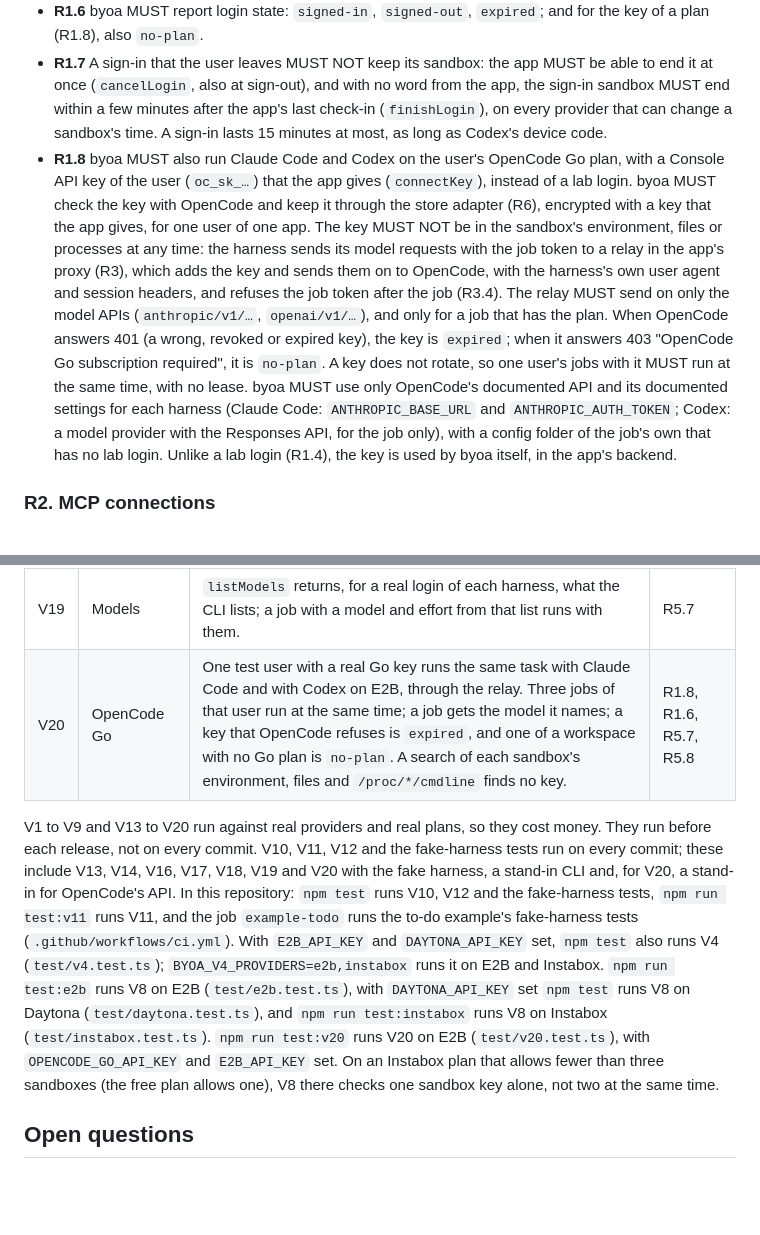
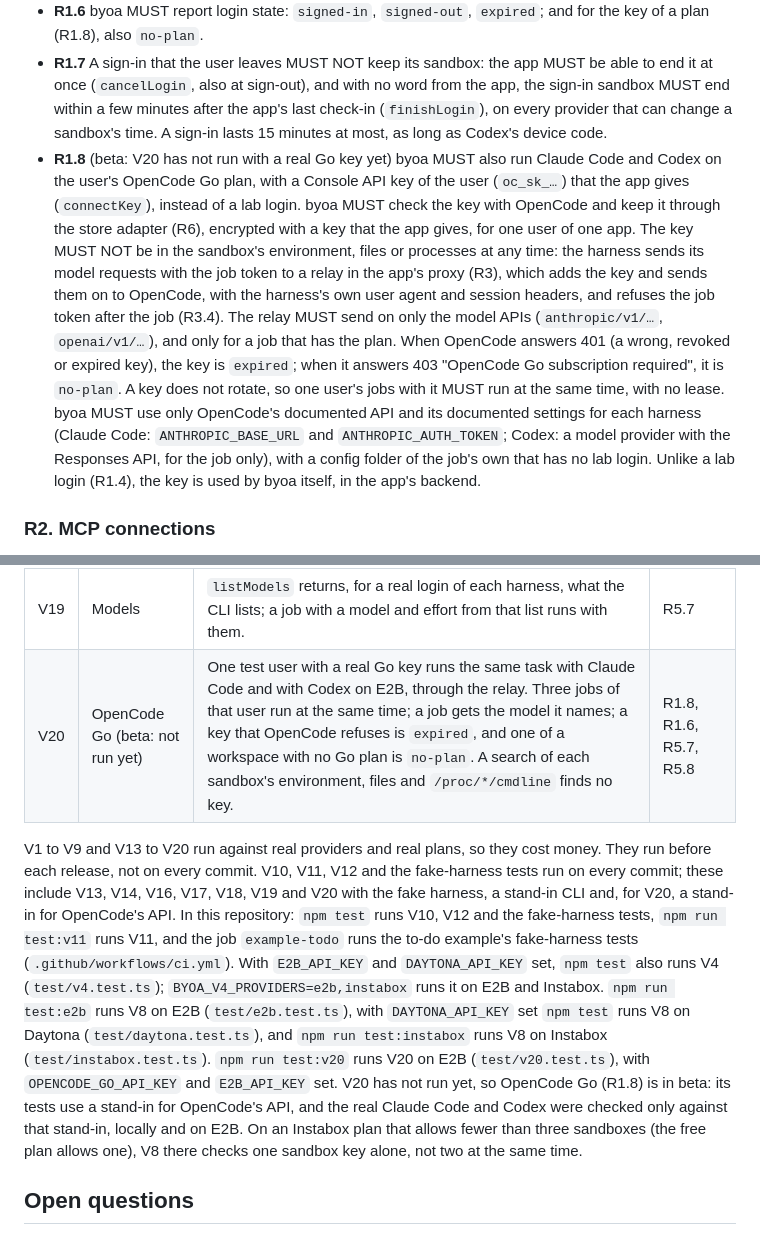
Before and after one commit to madeyexz/byoa, a Markdown page: SPEC.md, 2 parts joined by grey strips. Drawn GitHub-style; blank space fills up the shorter version.

```diff
--- a/SPEC.md
+++ b/SPEC.md
@@ -42,7 +42,7 @@ Out of scope for version 1:
 - **R1.5** The login part MUST be replaceable, with no change to R2 to R5. byoa MUST also ship a login that stays in a volume of that one user of that one app, mounted through the sandbox adapter (R5.3), which the app's database never holds.
 - **R1.6** byoa MUST report login state: `signed-in`, `signed-out`, `expired`; and for the key of a plan (R1.8), also `no-plan`.
 - **R1.7** A sign-in that the user leaves MUST NOT keep its sandbox: the app MUST be able to end it at once (`cancelLogin`, also at sign-out), and with no word from the app, the sign-in sandbox MUST end within a few minutes after the app's last check-in (`finishLogin`), on every provider that can change a sandbox's time. A sign-in lasts 15 minutes at most, as long as Codex's device code.
-- **R1.8** byoa MUST also run Claude Code and Codex on the user's OpenCode Go plan, with a Console API key of the user (`oc_sk_…`) that the app gives (`connectKey`), instead of a lab login. byoa MUST check the key with OpenCode and keep it through the store adapter (R6), encrypted with a key that the app gives, for one user of one app. The key MUST NOT be in the sandbox's environment, files or processes at any time: the harness sends its model requests with the job token to a relay in the app's proxy (R3), which adds the key and sends them on to OpenCode, with the harness's own user agent and session headers, and refuses the job token after the job (R3.4). The relay MUST send on only the model APIs (`anthropic/v1/…`, `openai/v1/…`), and only for a job that has the plan. When OpenCode answers 401 (a wrong, revoked or expired key), the key is `expired`; when it answers 403 "OpenCode Go subscription required", it is `no-plan`. A key does not rotate, so one user's jobs with it MUST run at the same time, with no lease. byoa MUST use only OpenCode's documented API and its documented settings for each harness (Claude Code: `ANTHROPIC_BASE_URL` and `ANTHROPIC_AUTH_TOKEN`; Codex: a model provider with the Responses API, for the job only), with a config folder of the job's own that has no lab login. Unlike a lab login (R1.4), the key is used by byoa itself, in the app's backend.
+- **R1.8** (beta: V20 has not run with a real Go key yet) byoa MUST also run Claude Code and Codex on the user's OpenCode Go plan, with a Console API key of the user (`oc_sk_…`) that the app gives (`connectKey`), instead of a lab login. byoa MUST check the key with OpenCode and keep it through the store adapter (R6), encrypted with a key that the app gives, for one user of one app. The key MUST NOT be in the sandbox's environment, files or processes at any time: the harness sends its model requests with the job token to a relay in the app's proxy (R3), which adds the key and sends them on to OpenCode, with the harness's own user agent and session headers, and refuses the job token after the job (R3.4). The relay MUST send on only the model APIs (`anthropic/v1/…`, `openai/v1/…`), and only for a job that has the plan. When OpenCode answers 401 (a wrong, revoked or expired key), the key is `expired`; when it answers 403 "OpenCode Go subscription required", it is `no-plan`. A key does not rotate, so one user's jobs with it MUST run at the same time, with no lease. byoa MUST use only OpenCode's documented API and its documented settings for each harness (Claude Code: `ANTHROPIC_BASE_URL` and `ANTHROPIC_AUTH_TOKEN`; Codex: a model provider with the Responses API, for the job only), with a config folder of the job's own that has no lab login. Unlike a lab login (R1.4), the key is used by byoa itself, in the app's backend.
 
 ### R2. MCP connections
 
@@ -140,9 +140,9 @@ Version 1 is done when every check below passes. Each check names the requiremen
 | V17 | A backend that dies | A job's CLI refreshes its login, and the backend dies before the job closes. The next job in that sandbox uses the refreshed login, and a job after a new sign-in uses the new login. A real check also finds no login file in the sandbox once the provider paused it. | R1.4 |
 | V18 | A sign-in that is left | A sign-in that the app cancels has no sandbox at the provider right after. A sign-in with no check-in for a few minutes has none either. | R1.7 |
 | V19 | Models | `listModels` returns, for a real login of each harness, what the CLI lists; a job with a model and effort from that list runs with them. | R5.7 |
-| V20 | OpenCode Go | One test user with a real Go key runs the same task with Claude Code and with Codex on E2B, through the relay. Three jobs of that user run at the same time; a job gets the model it names; a key that OpenCode refuses is `expired`, and one of a workspace with no Go plan is `no-plan`. A search of each sandbox's environment, files and `/proc/*/cmdline` finds no key. | R1.8, R1.6, R5.7, R5.8 |
+| V20 | OpenCode Go (beta: not run yet) | One test user with a real Go key runs the same task with Claude Code and with Codex on E2B, through the relay. Three jobs of that user run at the same time; a job gets the model it names; a key that OpenCode refuses is `expired`, and one of a workspace with no Go plan is `no-plan`. A search of each sandbox's environment, files and `/proc/*/cmdline` finds no key. | R1.8, R1.6, R5.7, R5.8 |
 
-V1 to V9 and V13 to V20 run against real providers and real plans, so they cost money. They run before each release, not on every commit. V10, V11, V12 and the fake-harness tests run on every commit; these include V13, V14, V16, V17, V18, V19 and V20 with the fake harness, a stand-in CLI and, for V20, a stand-in for OpenCode's API. In this repository: `npm test` runs V10, V12 and the fake-harness tests, `npm run test:v11` runs V11, and the job `example-todo` runs the to-do example's fake-harness tests (`.github/workflows/ci.yml`). With `E2B_API_KEY` and `DAYTONA_API_KEY` set, `npm test` also runs V4 (`test/v4.test.ts`); `BYOA_V4_PROVIDERS=e2b,instabox` runs it on E2B and Instabox. `npm run test:e2b` runs V8 on E2B (`test/e2b.test.ts`), with `DAYTONA_API_KEY` set `npm test` runs V8 on Daytona (`test/daytona.test.ts`), and `npm run test:instabox` runs V8 on Instabox (`test/instabox.test.ts`). `npm run test:v20` runs V20 on E2B (`test/v20.test.ts`), with `OPENCODE_GO_API_KEY` and `E2B_API_KEY` set. On an Instabox plan that allows fewer than three sandboxes (the free plan allows one), V8 there checks one sandbox key alone, not two at the same time.
+V1 to V9 and V13 to V20 run against real providers and real plans, so they cost money. They run before each release, not on every commit. V10, V11, V12 and the fake-harness tests run on every commit; these include V13, V14, V16, V17, V18, V19 and V20 with the fake harness, a stand-in CLI and, for V20, a stand-in for OpenCode's API. In this repository: `npm test` runs V10, V12 and the fake-harness tests, `npm run test:v11` runs V11, and the job `example-todo` runs the to-do example's fake-harness tests (`.github/workflows/ci.yml`). With `E2B_API_KEY` and `DAYTONA_API_KEY` set, `npm test` also runs V4 (`test/v4.test.ts`); `BYOA_V4_PROVIDERS=e2b,instabox` runs it on E2B and Instabox. `npm run test:e2b` runs V8 on E2B (`test/e2b.test.ts`), with `DAYTONA_API_KEY` set `npm test` runs V8 on Daytona (`test/daytona.test.ts`), and `npm run test:instabox` runs V8 on Instabox (`test/instabox.test.ts`). `npm run test:v20` runs V20 on E2B (`test/v20.test.ts`), with `OPENCODE_GO_API_KEY` and `E2B_API_KEY` set. V20 has not run yet, so OpenCode Go (R1.8) is in beta: its tests use a stand-in for OpenCode's API, and the real Claude Code and Codex were checked only against that stand-in, locally and on E2B. On an Instabox plan that allows fewer than three sandboxes (the free plan allows one), V8 there checks one sandbox key alone, not two at the same time.
 
 ## Open questions
 
```
Also changed, not shown: README.md (+3 -1 lines), skills/byoa/SKILL.md (+1 -1 lines), .github/readme/scope-dark.png, .github/readme/scope-light.png, 6 other files.
